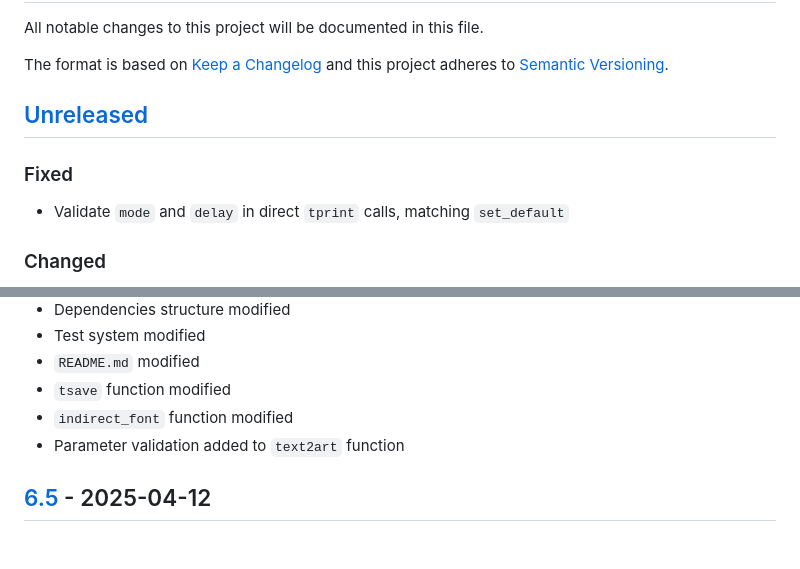
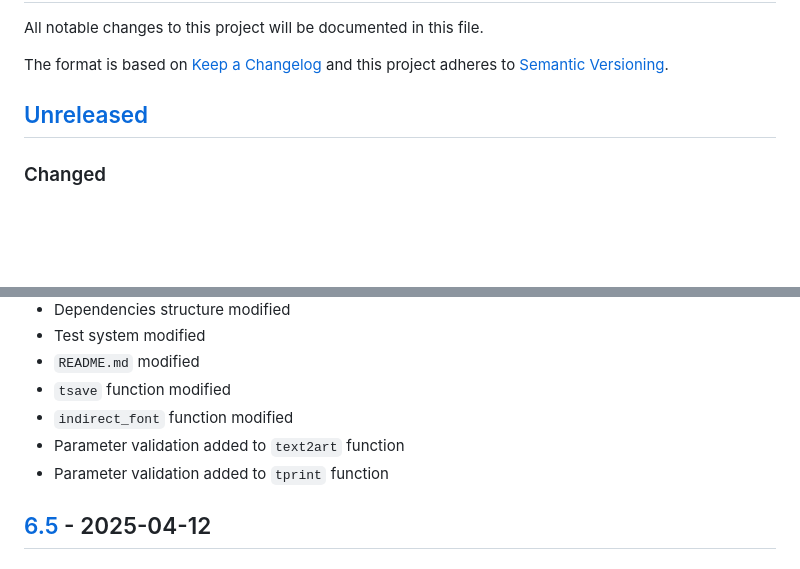
Before and after one commit to sepandhaghighi/art, a Markdown page: CHANGELOG.md, 2 parts joined by grey strips. Drawn GitHub-style; blank space fills up the shorter version.

Commit message:
doc : update CHANGELOG.md

```diff
--- a/CHANGELOG.md
+++ b/CHANGELOG.md
@@ -5,8 +5,6 @@ The format is based on [Keep a Changelog](http://keepachangelog.com/en/1.0.0/)
 and this project adheres to [Semantic Versioning](http://semver.org/spec/v2.0.0.html).
 
 ## [Unreleased]
-### Fixed
-- Validate `mode` and `delay` in direct `tprint` calls, matching `set_default`
 ### Changed
 - Python typing features added to all modules
 - `mode` parameter added to `tprint` function
@@ -18,6 +16,7 @@ and this project adheres to [Semantic Versioning](http://semver.org/spec/v2.0.0.
 - `tsave` function modified
 - `indirect_font` function modified
 - Parameter validation added to `text2art` function
+- Parameter validation added to `tprint` function
 ## [6.5] - 2025-04-12
 ### Added
 - 1 new 1-line-art
```
